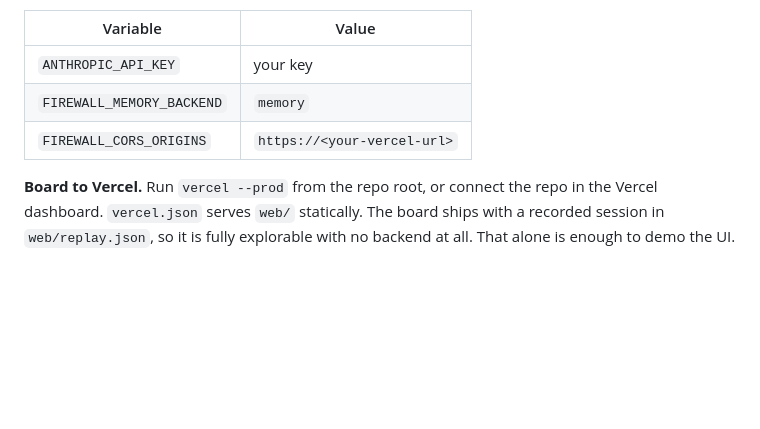
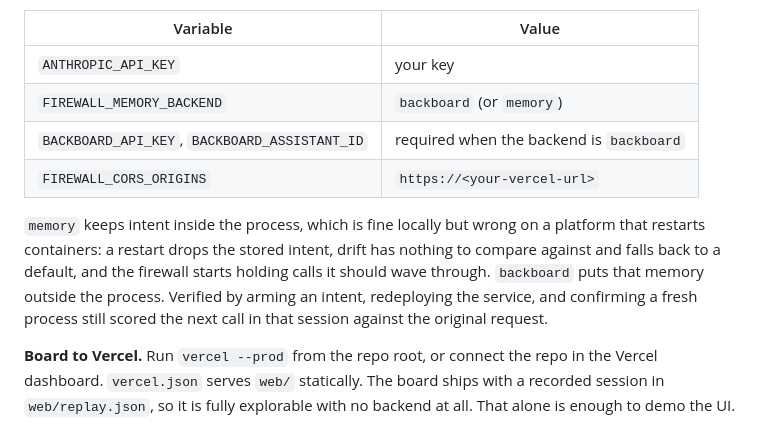
Before and after one commit to Kingsolima/Agent-Firewall, a Markdown page: README.md, the part around one of its changes. Rendered like a GitHub page; blank space fills up the shorter version.

```diff
--- a/README.md
+++ b/README.md
@@ -281,8 +281,17 @@ healthcheck at `/health` fails. Set on the service:
 | Variable | Value |
 |---|---|
 | `ANTHROPIC_API_KEY` | your key |
-| `FIREWALL_MEMORY_BACKEND` | `memory` |
+| `FIREWALL_MEMORY_BACKEND` | `backboard` (or `memory`) |
+| `BACKBOARD_API_KEY`, `BACKBOARD_ASSISTANT_ID` | required when the backend is `backboard` |
 | `FIREWALL_CORS_ORIGINS` | `https://<your-vercel-url>` |
+
+`memory` keeps intent inside the process, which is fine locally but wrong on a
+platform that restarts containers: a restart drops the stored intent, drift has
+nothing to compare against and falls back to a default, and the firewall starts
+holding calls it should wave through. `backboard` puts that memory outside the
+process. Verified by arming an intent, redeploying the service, and confirming a
+fresh process still scored the next call in that session against the original
+request.
 
 **Board to Vercel.** Run `vercel --prod` from the repo root, or connect the repo in
 the Vercel dashboard. `vercel.json` serves `web/` statically. The board ships with a
```
Also changed, not shown: other parts of README.md (+1 -1 lines), DEVPOST.md (added, +118 -0 lines).
